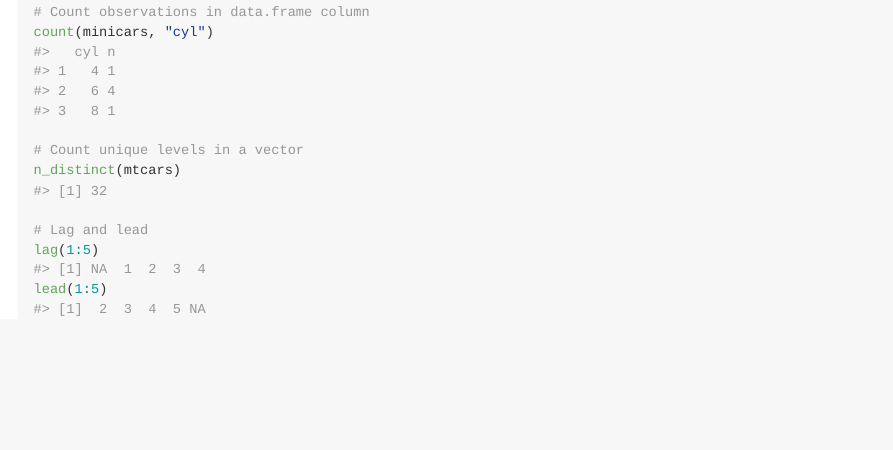
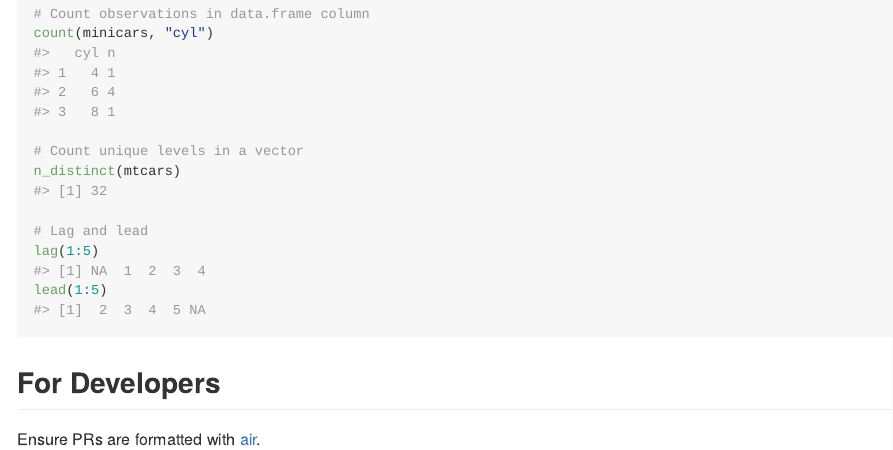
Before and after one commit to selkamand/dfx, an R Markdown document (README.Rmd): the page in a window 1100 px wide, from 1210 px down before the commit and from 1190 px down after it, so that both start at the same text. The pictures show the output file README.md that the author committed with the source, drawn offline in the style of GitHub; badge pictures from the web are left out.

Commit message:
docs: add instructions for developers (use of air)

````diff
--- a/README.Rmd
+++ b/README.Rmd
@@ -61,3 +61,7 @@ n_distinct(mtcars)
 lag(1:5)
 lead(1:5)
 ```
+
+## For Developers
+
+Ensure PRs are formatted with [air](https://posit-dev.github.io/air/formatter.html).
````
Also changed, not shown: README.md.
